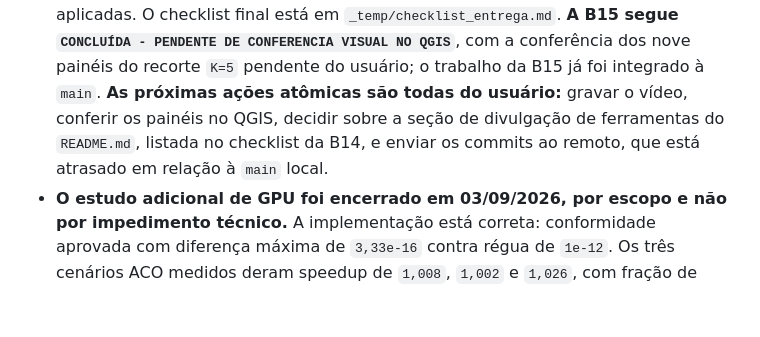
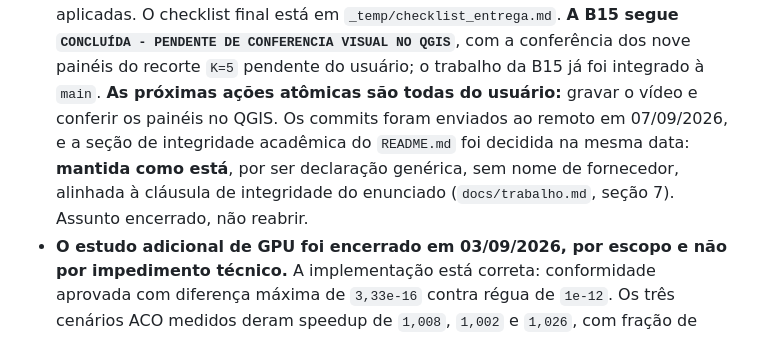
Before and after one commit to tiagobaroni/bus-lot-optimization, a Markdown page: TODO.md, the part around the change. Rendered like a GitHub page; blank space fills up the shorter version.

Commit message:
Registra a decisao sobre a secao de integridade academica

```diff
--- a/TODO.md
+++ b/TODO.md
@@ -37,9 +37,11 @@ sendo definidos por `docs/trabalho.md`, e as decisões metodológicas por
   `CONCLUÍDA - PENDENTE DE CONFERENCIA VISUAL NO QGIS`**, com a conferência dos
   nove painéis do recorte `K=5` pendente do usuário; o trabalho da B15 já foi
   integrado à `main`. **As próximas ações atômicas são todas do usuário:**
-  gravar o vídeo, conferir os painéis no QGIS, decidir sobre a seção de
-  divulgação de ferramentas do `README.md`, listada no checklist da B14, e
-  enviar os commits ao remoto, que está atrasado em relação à `main` local.
+  gravar o vídeo e conferir os painéis no QGIS. Os commits foram enviados ao
+  remoto em 07/09/2026, e a seção de integridade acadêmica do `README.md` foi
+  decidida na mesma data: **mantida como está**, por ser declaração genérica,
+  sem nome de fornecedor, alinhada à cláusula de integridade do enunciado
+  (`docs/trabalho.md`, seção 7). Assunto encerrado, não reabrir.
 - **O estudo adicional de GPU foi encerrado em 03/09/2026, por escopo e não por
   impedimento técnico.** A implementação está correta: conformidade aprovada com
   diferença máxima de `3,33e-16` contra régua de `1e-12`. Os três cenários ACO
```
